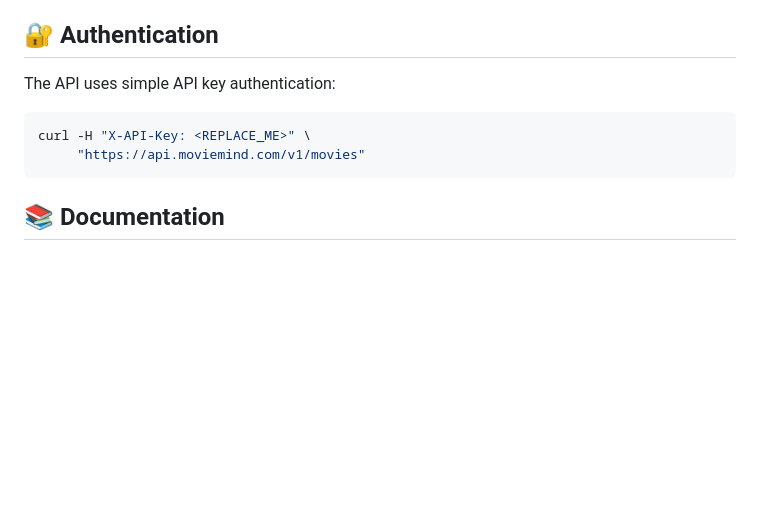
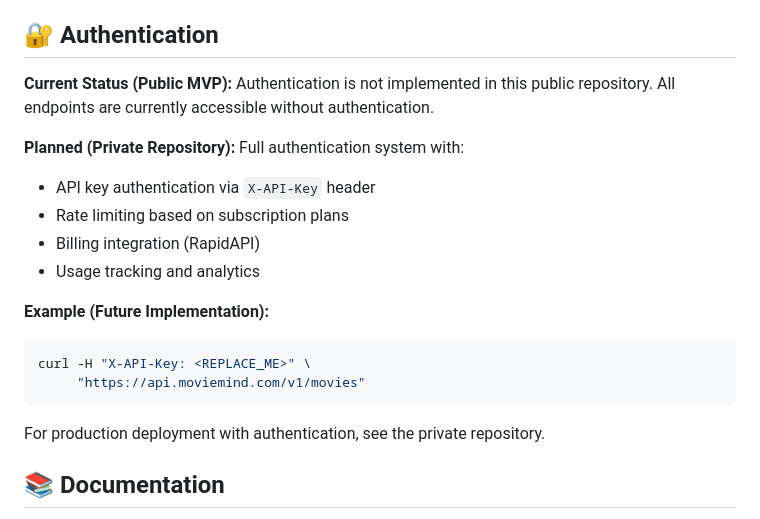
Before and after one commit to lukaszzychal/moviemind-api-public, a Markdown page: README.md, the part around the change. Drawn GitHub-style; blank space fills up the shorter version.

Commit message:
docs: clarify authentication status - not implemented in public repo
- Authentication (API key) is NOT currently implemented
- All endpoints are public in this MVP version
- Full auth + billing will be in private repository
- Update README to reflect actual status

````diff
--- a/README.md
+++ b/README.md
@@ -215,12 +215,21 @@ See docker-compose.yml in repo for full configuration (PHP-FPM, Nginx, Postgres,
 
 ## 🔐 Authentication
 
-The API uses simple API key authentication:
+**Current Status (Public MVP):** Authentication is not implemented in this public repository. All endpoints are currently accessible without authentication.
 
+**Planned (Private Repository):** Full authentication system with:
+- API key authentication via `X-API-Key` header
+- Rate limiting based on subscription plans
+- Billing integration (RapidAPI)
+- Usage tracking and analytics
+
+**Example (Future Implementation):**
 ```bash
 curl -H "X-API-Key: <REPLACE_ME>" \
      "https://api.moviemind.com/v1/movies"
 ```
+
+For production deployment with authentication, see the private repository.
 
 ## 📚 Documentation
 
````
